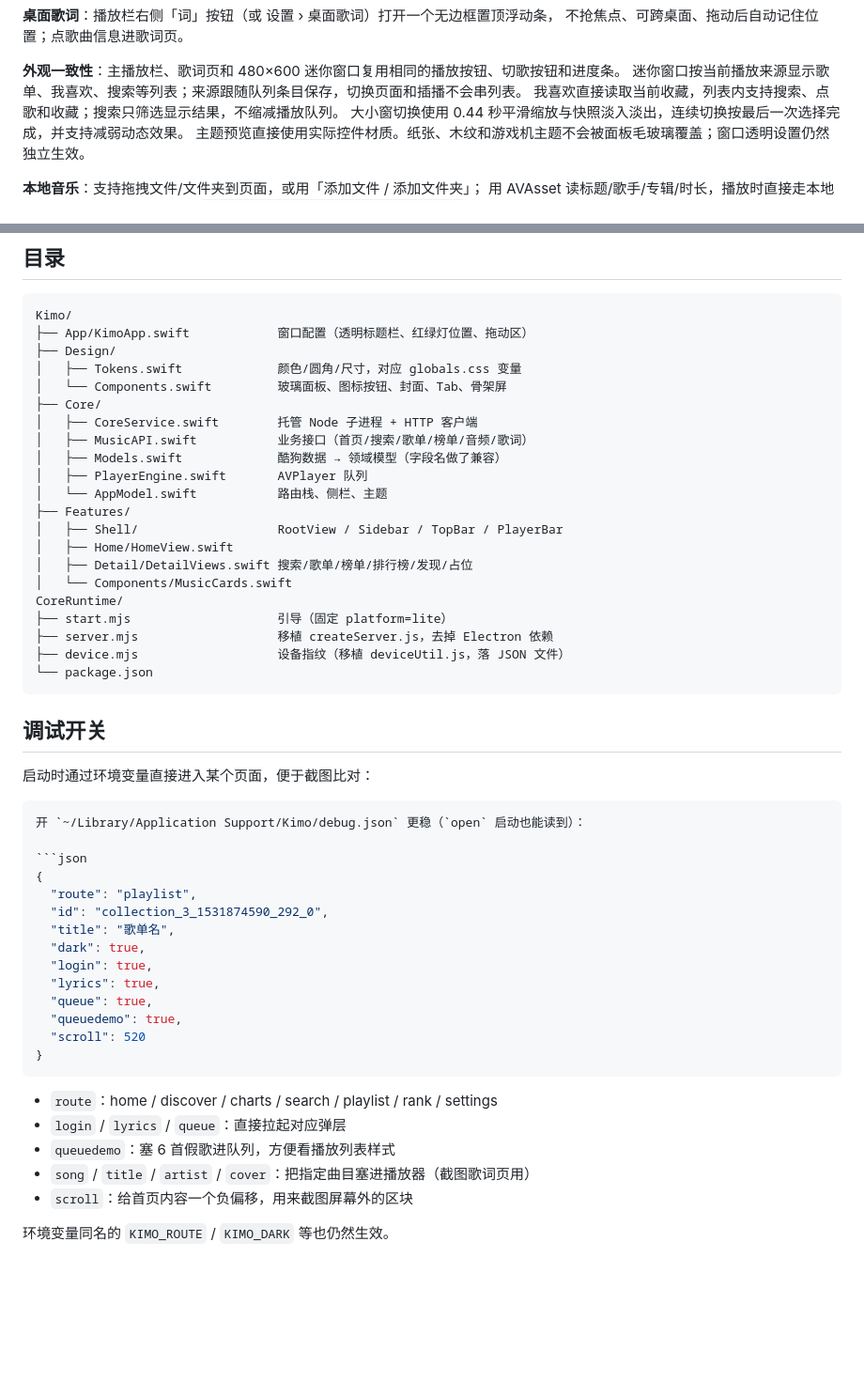
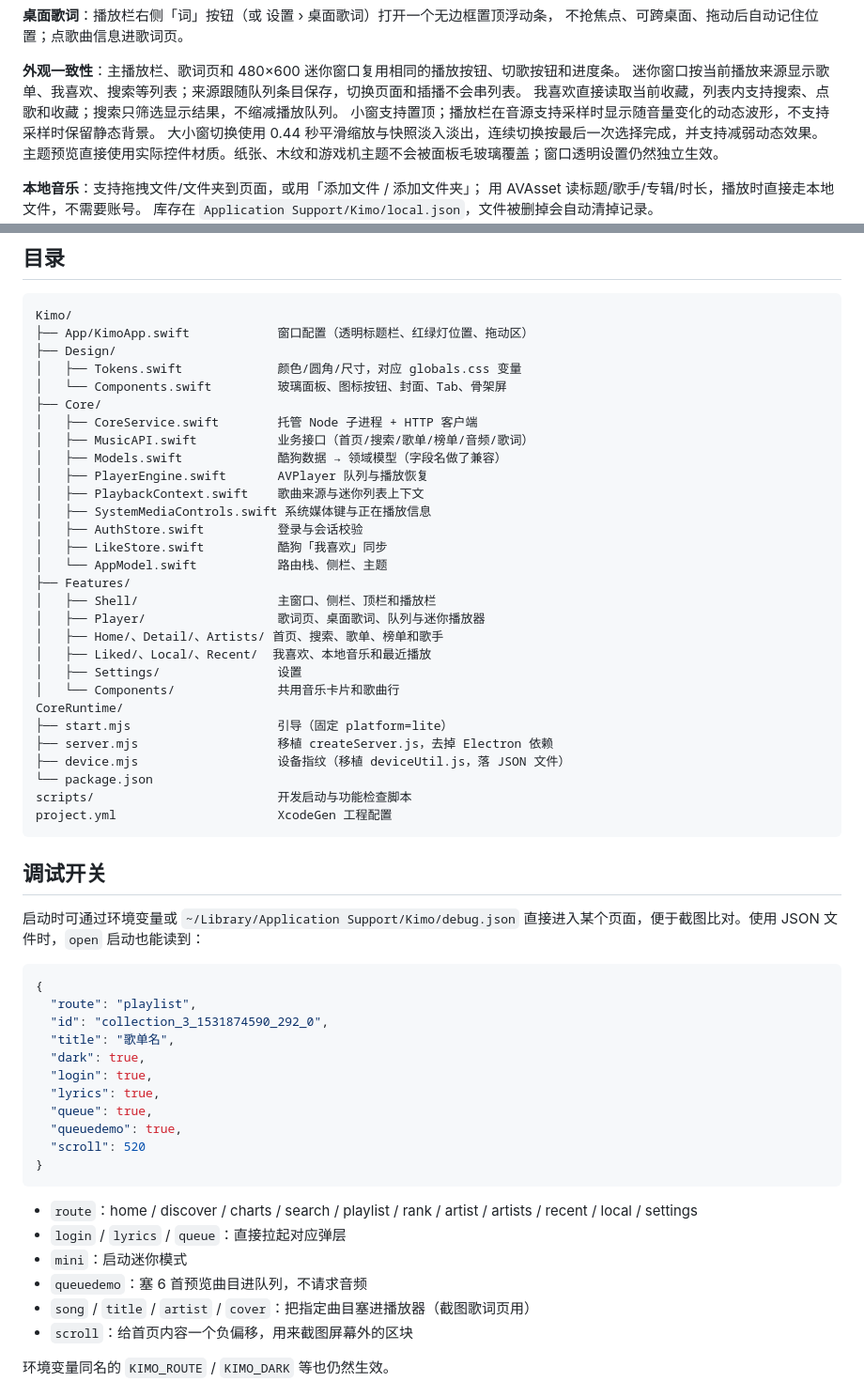
Before and after one commit to kimo-si/kimo-music, a Markdown page: README.md, 2 parts joined by grey strips. Shown at 94% size. Drawn GitHub-style; blank space fills up the shorter version.

````diff
--- a/README.md
+++ b/README.md
@@ -117,6 +135,7 @@ cd CoreRuntime && npm install --no-audit --no-fund && cd ..
 **外观一致性**：主播放栏、歌词页和 480×600 迷你窗口复用相同的播放按钮、切歌按钮和进度条。
 迷你窗口按当前播放来源显示歌单、我喜欢、搜索等列表；来源跟随队列条目保存，切换页面和插播不会串列表。
 我喜欢直接读取当前收藏，列表内支持搜索、点歌和收藏；搜索只筛选显示结果，不缩减播放队列。
+小窗支持置顶；播放栏在音源支持采样时显示随音量变化的动态波形，不支持采样时保留静态背景。
 大小窗切换使用 0.44 秒平滑缩放与快照淡入淡出，连续切换按最后一次选择完成，并支持减弱动态效果。
 主题预览直接使用实际控件材质。纸张、木纹和游戏机主题不会被面板毛玻璃覆盖；窗口透明设置仍然独立生效。
 
@@ -153,26 +172,31 @@ Kimo/
 │   ├── CoreService.swift        托管 Node 子进程 + HTTP 客户端
 │   ├── MusicAPI.swift           业务接口（首页/搜索/歌单/榜单/音频/歌词）
 │   ├── Models.swift             酷狗数据 → 领域模型（字段名做了兼容）
-│   ├── PlayerEngine.swift       AVPlayer 队列
+│   ├── PlayerEngine.swift       AVPlayer 队列与播放恢复
+│   ├── PlaybackContext.swift    歌曲来源与迷你列表上下文
+│   ├── SystemMediaControls.swift 系统媒体键与正在播放信息
+│   ├── AuthStore.swift          登录与会话校验
+│   ├── LikeStore.swift          酷狗「我喜欢」同步
 │   └── AppModel.swift           路由栈、侧栏、主题
 ├── Features/
-│   ├── Shell/                   RootView / Sidebar / TopBar / PlayerBar
-│   ├── Home/HomeView.swift
-│   ├── Detail/DetailViews.swift 搜索/歌单/榜单/排行榜/发现/占位
-│   └── Components/MusicCards.swift
+│   ├── Shell/                   主窗口、侧栏、顶栏和播放栏
+│   ├── Player/                  歌词页、桌面歌词、队列与迷你播放器
+│   ├── Home/、Detail/、Artists/ 首页、搜索、歌单、榜单和歌手
+│   ├── Liked/、Local/、Recent/  我喜欢、本地音乐和最近播放
+│   ├── Settings/                设置
+│   └── Components/              共用音乐卡片和歌曲行
 CoreRuntime/
 ├── start.mjs                    引导（固定 platform=lite）
 ├── server.mjs                   移植 createServer.js，去掉 Electron 依赖
 ├── device.mjs                   设备指纹（移植 deviceUtil.js，落 JSON 文件）
 └── package.json
+scripts/                         开发启动与功能检查脚本
+project.yml                      XcodeGen 工程配置
 ```
 
 ## 调试开关
 
-启动时通过环境变量直接进入某个页面，便于截图比对：
-
-```bash
-开 `~/Library/Application Support/Kimo/debug.json` 更稳（`open` 启动也能读到）：
+启动时可通过环境变量或 `~/Library/Application Support/Kimo/debug.json` 直接进入某个页面，便于截图比对。使用 JSON 文件时，`open` 启动也能读到：
 
 ```json
 {
@@ -188,9 +212,10 @@ CoreRuntime/
 }
 ```
 
-- `route`：home / discover / charts / search / playlist / rank / settings
+- `route`：home / discover / charts / search / playlist / rank / artist / artists / recent / local / settings
 - `login` / `lyrics` / `queue`：直接拉起对应弹层
-- `queuedemo`：塞 6 首假歌进队列，方便看播放列表样式
+- `mini`：启动迷你模式
+- `queuedemo`：塞 6 首预览曲目进队列，不请求音频
 - `song` / `title` / `artist` / `cover`：把指定曲目塞进播放器（截图歌词页用）
 - `scroll`：给首页内容一个负偏移，用来截图屏幕外的区块
 
````
Also changed, not shown: other parts of README.md (+38 -20 lines), docs-mini.png, docs-settings.png, 1 other file.
